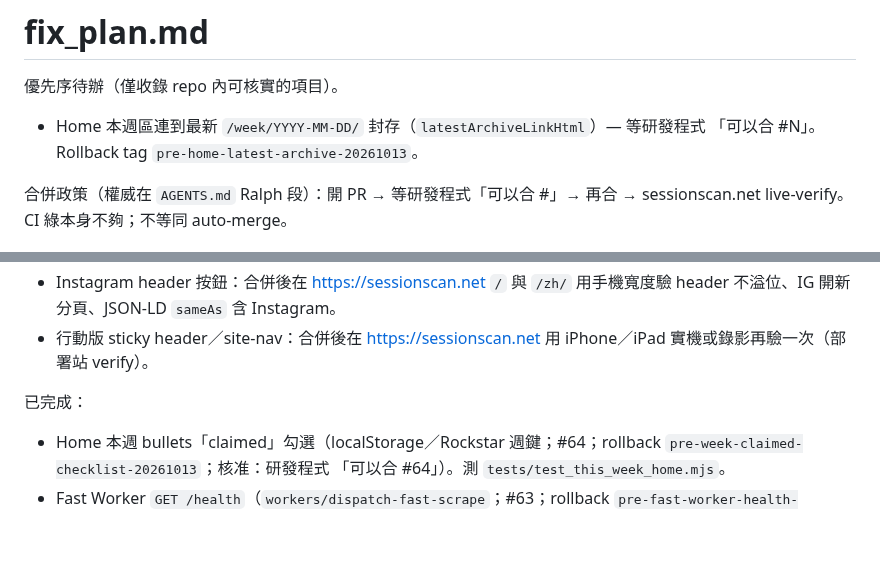
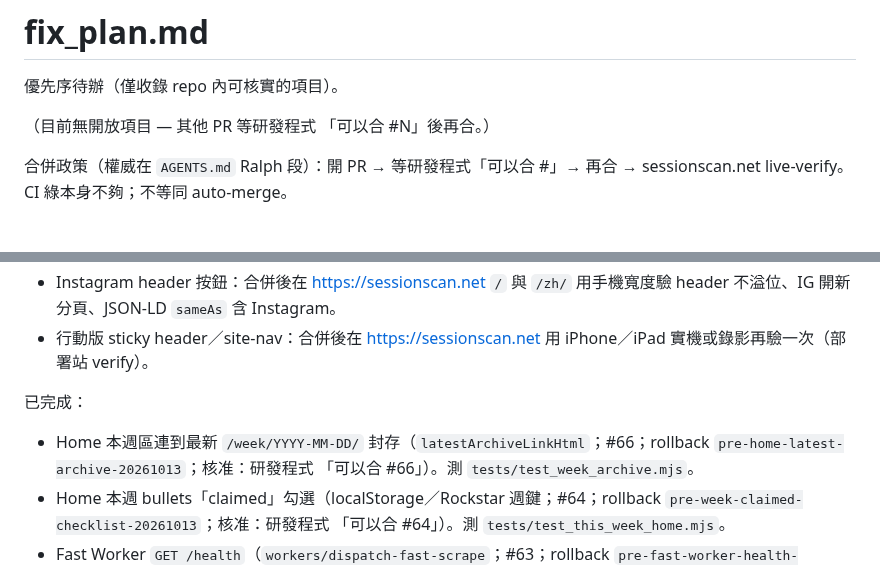
Before and after one commit to bigdaddy109/Sessionscan, a Markdown page: fix_plan.md, 2 parts joined by grey strips. Drawn GitHub-style; blank space fills up the shorter version.

Commit message:
docs: mark home→latest archive done; approver 研發程式
Co-authored-by: jeffreywu0329 <jeffreywu0329@gmail.com>

```diff
--- a/fix_plan.md
+++ b/fix_plan.md
@@ -2,7 +2,7 @@
 
 優先序待辦（僅收錄 repo 內可核實的項目）。
 
-- Home 本週區連到最新 `/week/YYYY-MM-DD/` 封存（`latestArchiveLinkHtml`）— 等研發程式 「可以合 #N」。Rollback tag `pre-home-latest-archive-20261013`。
+（目前無開放項目 — 其他 PR 等研發程式 「可以合 #N」後再合。）
 
 合併政策（權威在 `AGENTS.md` Ralph 段）：開 PR → 等研發程式「可以合 #<n>」→ 再合 → sessionscan.net live-verify。CI 綠本身不夠；不等同 auto-merge。
 
@@ -14,6 +14,7 @@
 - 行動版 sticky header／site-nav：合併後在 https://sessionscan.net 用 iPhone／iPad 實機或錄影再驗一次（部署站 verify）。
 
 已完成：
+- Home 本週區連到最新 `/week/YYYY-MM-DD/` 封存（`latestArchiveLinkHtml`；#66；rollback `pre-home-latest-archive-20261013`；核准：研發程式 「可以合 #66」）。測 `tests/test_week_archive.mjs`。
 - Home 本週 bullets「claimed」勾選（localStorage／Rockstar 週鍵；#64；rollback `pre-week-claimed-checklist-20261013`；核准：研發程式 「可以合 #64」）。測 `tests/test_this_week_home.mjs`。
 - Fast Worker `GET /health`（`workers/dispatch-fast-scrape`；#63；rollback `pre-fast-worker-health-20261013`；核准：研發程式 「可以合 #63」）。合後仍需 CF redeploy。測 `tests/test_dispatch_fast_scrape_worker.mjs`。
 - GTA 6 `/gta6/` 官方上市日倒數＋Event JSON-LD（`src/gta6Page.js`；#62；rollback `pre-gta6-official-countdown-20261013`；核准：研發程式 「可以合 #62」）。測 `tests/test_gta6_page.mjs`。
```
